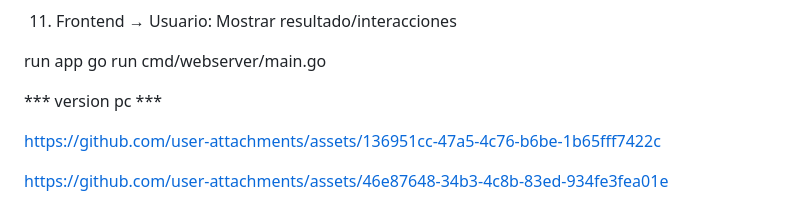
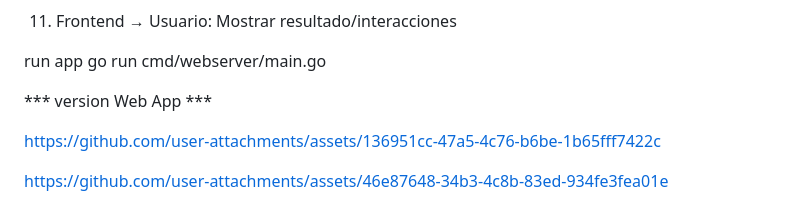
Before and after one commit to jhoan28310576/qr-scan-app, a Markdown page: README.md, the part around the change. Rendered like a GitHub page.

```diff
--- a/README.md
+++ b/README.md
@@ -92,7 +92,7 @@ COMPONENTES CLAVE:
 run app
 go run cmd/webserver/main.go
 
-*** version pc ***
+*** version Web App ***
 
 https://github.com/user-attachments/assets/136951cc-47a5-4c76-b6be-1b65fff7422c
 
```
